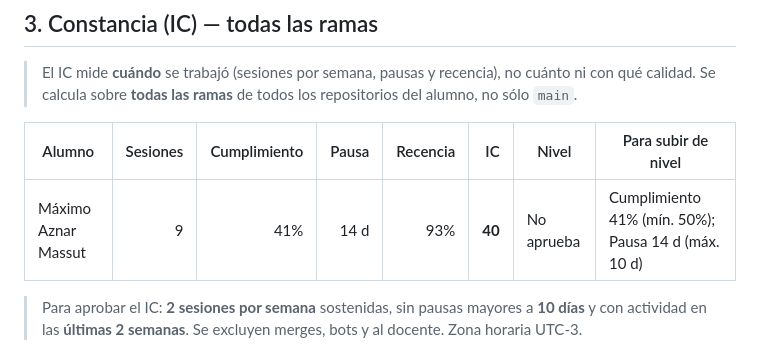
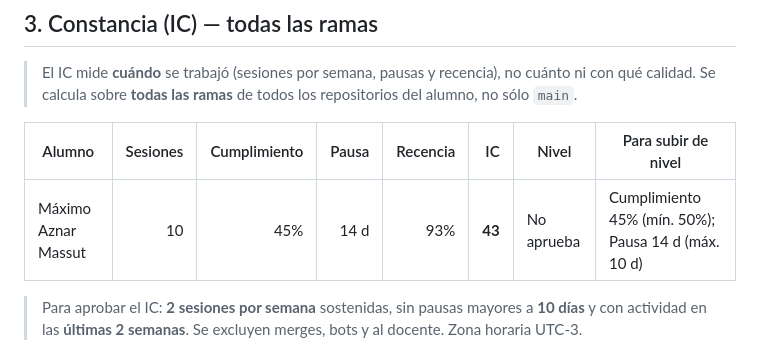
Before and after one commit to Biblioteca-Virtual/Backend-Flask, a Markdown page: docs/EVALUACION.md, the part around one of its changes. Drawn GitHub-style.

```diff
--- a/docs/EVALUACION.md
+++ b/docs/EVALUACION.md
@@ -35,7 +35,7 @@
 
 | Alumno | Sesiones | Cumplimiento | Pausa | Recencia | IC | Nivel | Para subir de nivel |
 |---|--:|--:|--:|--:|--:|--|--|
-| Máximo Aznar Massut | 9 | 41% | 14 d | 93% | **40** | No aprueba | Cumplimiento 41% (mín. 50%); Pausa 14 d (máx. 10 d) |
+| Máximo Aznar Massut | 10 | 45% | 14 d | 93% | **43** | No aprueba | Cumplimiento 45% (mín. 50%); Pausa 14 d (máx. 10 d) |
 
 > Para aprobar el IC: **2 sesiones por semana** sostenidas, sin pausas mayores a **10 días** y con actividad en las **últimas 2 semanas**. Se excluyen merges, bots y al docente. Zona horaria UTC-3.
 
```
Also changed, not shown: other parts of docs/EVALUACION.md (+1 -1 lines).
